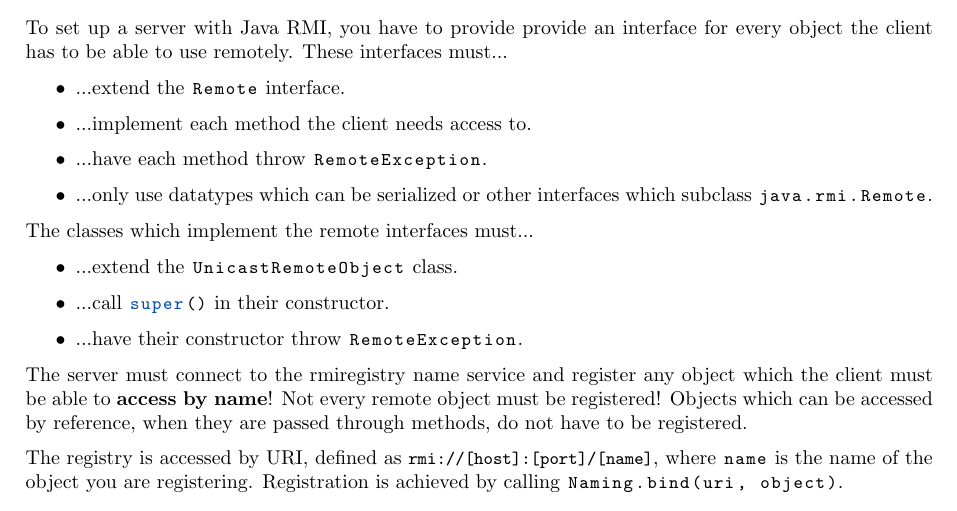
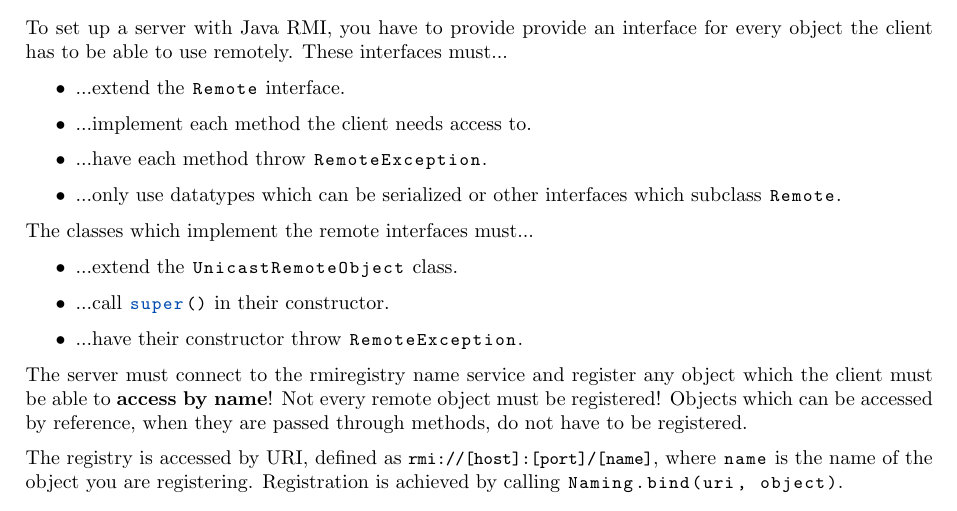
Before and after one commit to FHannes/distri-notes, a LaTeX document (notes.tex): part of page 11 of 13, cut so that both start at the same text. Compiled offline with pdfLaTeX.

Commit message:
Don't need that

```diff
--- a/notes.tex
+++ b/notes.tex
@@ -310,7 +310,7 @@ To set up a server with Java RMI, you have to provide provide an interface for e
 \item ...extend the |Remote| interface.
 \item ...implement each method the client needs access to.
 \item ...have each method throw |RemoteException|.
-\item ...only use datatypes which can be serialized or other interfaces which subclass |java.rmi.Remote|.
+\item ...only use datatypes which can be serialized or other interfaces which subclass |Remote|.
 \end{itemize}
 
 The classes which implement the remote interfaces must...
```
